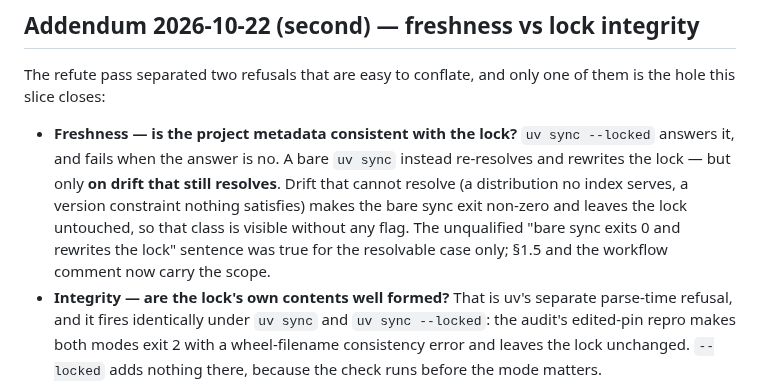
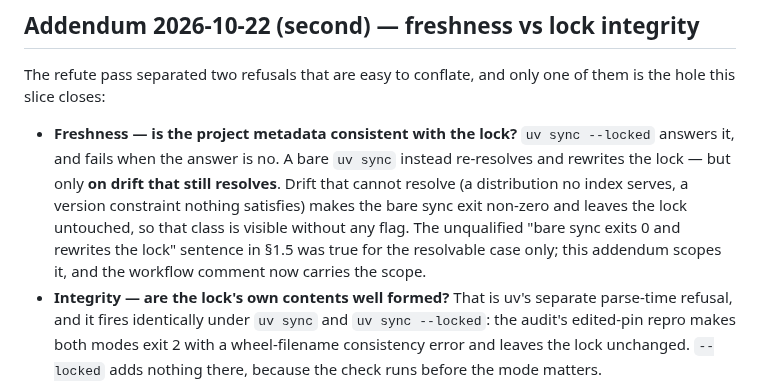
Before and after one commit to madeinoz67/benchweave-sdk, a Markdown page: .claude/deep-review/2026-10-22-issue535-publish-lane-locked.md, the part around the change. Rendered like a GitHub page.

Commit message:
docs(design): #535 — the addendum scopes section 1.5 by reference
The record body stays frozen; the second addendum now says it scopes the
unqualified bare-sync sentence rather than claiming the body was edited.

```diff
--- a/.claude/deep-review/2026-10-22-issue535-publish-lane-locked.md
+++ b/.claude/deep-review/2026-10-22-issue535-publish-lane-locked.md
@@ -221,8 +221,8 @@ is the hole this slice closes:
   resolve (a distribution no index serves, a version constraint nothing satisfies) makes
   the bare sync exit non-zero and leaves the lock untouched, so that class is visible
   without any flag. The unqualified "bare sync exits 0 and rewrites the lock" sentence
-  was true for the resolvable case only; §1.5 and the workflow comment now carry the
-  scope.
+  in §1.5 was true for the resolvable case only; this addendum scopes it, and the
+  workflow comment now carries the scope.
 - **Integrity — are the lock's own contents well formed?** That is uv's separate
   parse-time refusal, and it fires identically under `uv sync` and `uv sync --locked`:
   the audit's edited-pin repro makes both modes exit 2 with a wheel-filename consistency
```
